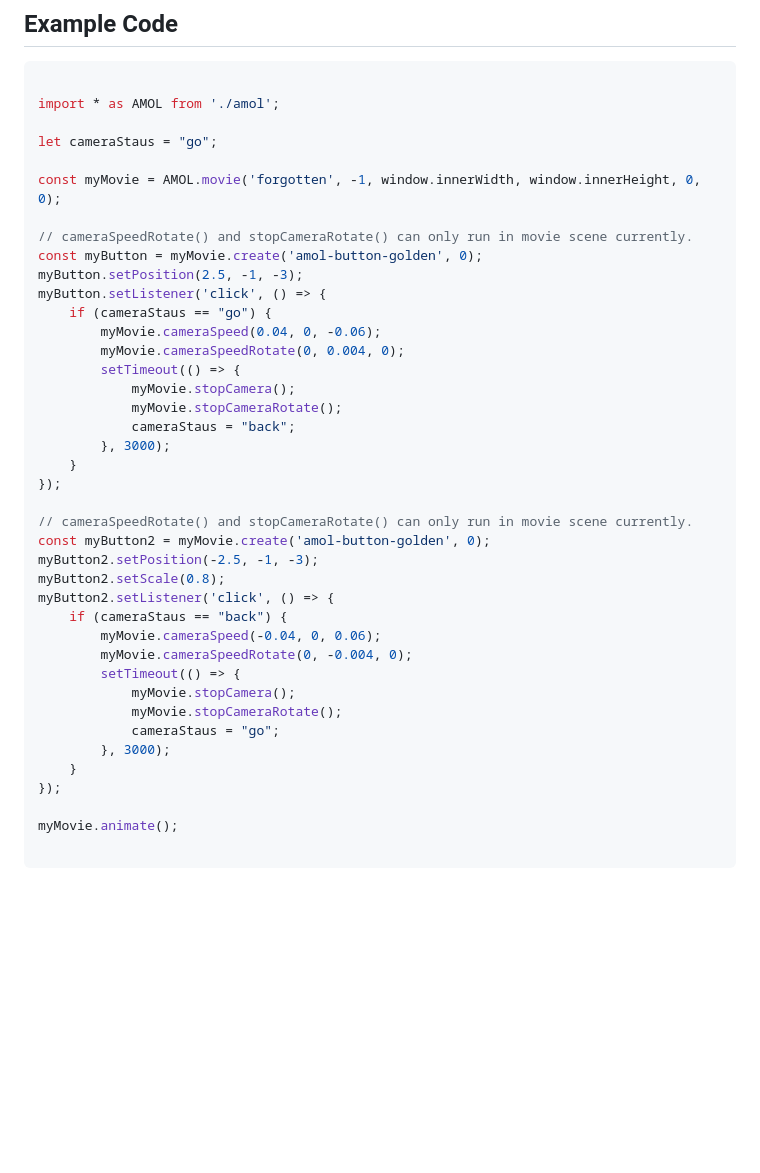
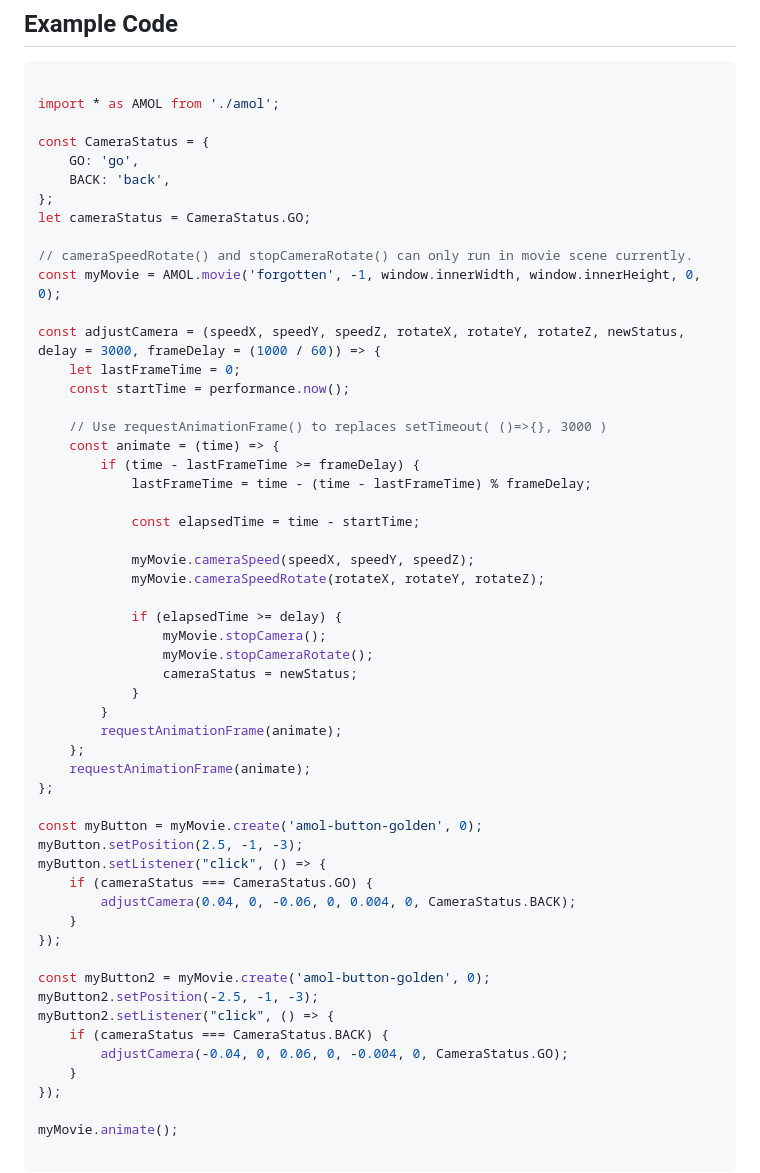
Before and after one commit to zzztzzzt/Amol-JS, a Markdown page: README.md, the part around the change. Rendered like a GitHub page; blank space fills up the shorter version.

```diff
--- a/README.md
+++ b/README.md
@@ -37,38 +37,53 @@ npx vite
 
 import * as AMOL from './amol';
 
-let cameraStaus = "go";
+const CameraStatus = {
+    GO: 'go',
+    BACK: 'back',
+};
+let cameraStatus = CameraStatus.GO;
 
+// cameraSpeedRotate() and stopCameraRotate() can only run in movie scene currently.
 const myMovie = AMOL.movie('forgotten', -1, window.innerWidth, window.innerHeight, 0, 0);
 
-// cameraSpeedRotate() and stopCameraRotate() can only run in movie scene currently.
+const adjustCamera = (speedX, speedY, speedZ, rotateX, rotateY, rotateZ, newStatus, delay = 3000, frameDelay = (1000 / 60)) => {
+    let lastFrameTime = 0;
+    const startTime = performance.now();
+
+    // Use requestAnimationFrame() to replaces setTimeout( ()=>{}, 3000 )
+    const animate = (time) => {
+        if (time - lastFrameTime >= frameDelay) {
+            lastFrameTime = time - (time - lastFrameTime) % frameDelay;
+
+            const elapsedTime = time - startTime;
+
+            myMovie.cameraSpeed(speedX, speedY, speedZ);
+            myMovie.cameraSpeedRotate(rotateX, rotateY, rotateZ);
+
+            if (elapsedTime >= delay) {
+                myMovie.stopCamera();
+                myMovie.stopCameraRotate();
+                cameraStatus = newStatus;
+            }
+        }
+        requestAnimationFrame(animate);
+    };
+    requestAnimationFrame(animate);
+};
+
 const myButton = myMovie.create('amol-button-golden', 0);
 myButton.setPosition(2.5, -1, -3);
-myButton.setListener('click', () => {
-    if (cameraStaus == "go") {
-        myMovie.cameraSpeed(0.04, 0, -0.06);
-        myMovie.cameraSpeedRotate(0, 0.004, 0);
-        setTimeout(() => {
-            myMovie.stopCamera();
-            myMovie.stopCameraRotate();
-            cameraStaus = "back";
-        }, 3000);
+myButton.setListener("click", () => {
+    if (cameraStatus === CameraStatus.GO) {
+        adjustCamera(0.04, 0, -0.06, 0, 0.004, 0, CameraStatus.BACK);
     }
 });
 
-// cameraSpeedRotate() and stopCameraRotate() can only run in movie scene currently.
 const myButton2 = myMovie.create('amol-button-golden', 0);
 myButton2.setPosition(-2.5, -1, -3);
-myButton2.setScale(0.8);
-myButton2.setListener('click', () => {
-    if (cameraStaus == "back") {
-        myMovie.cameraSpeed(-0.04, 0, 0.06);
-        myMovie.cameraSpeedRotate(0, -0.004, 0);
-        setTimeout(() => {
-            myMovie.stopCamera();
-            myMovie.stopCameraRotate();
-            cameraStaus = "go";
-        }, 3000);
+myButton2.setListener("click", () => {
+    if (cameraStatus === CameraStatus.BACK) {
+        adjustCamera(-0.04, 0, 0.06, 0, -0.004, 0, CameraStatus.GO);
     }
 });
 
```
